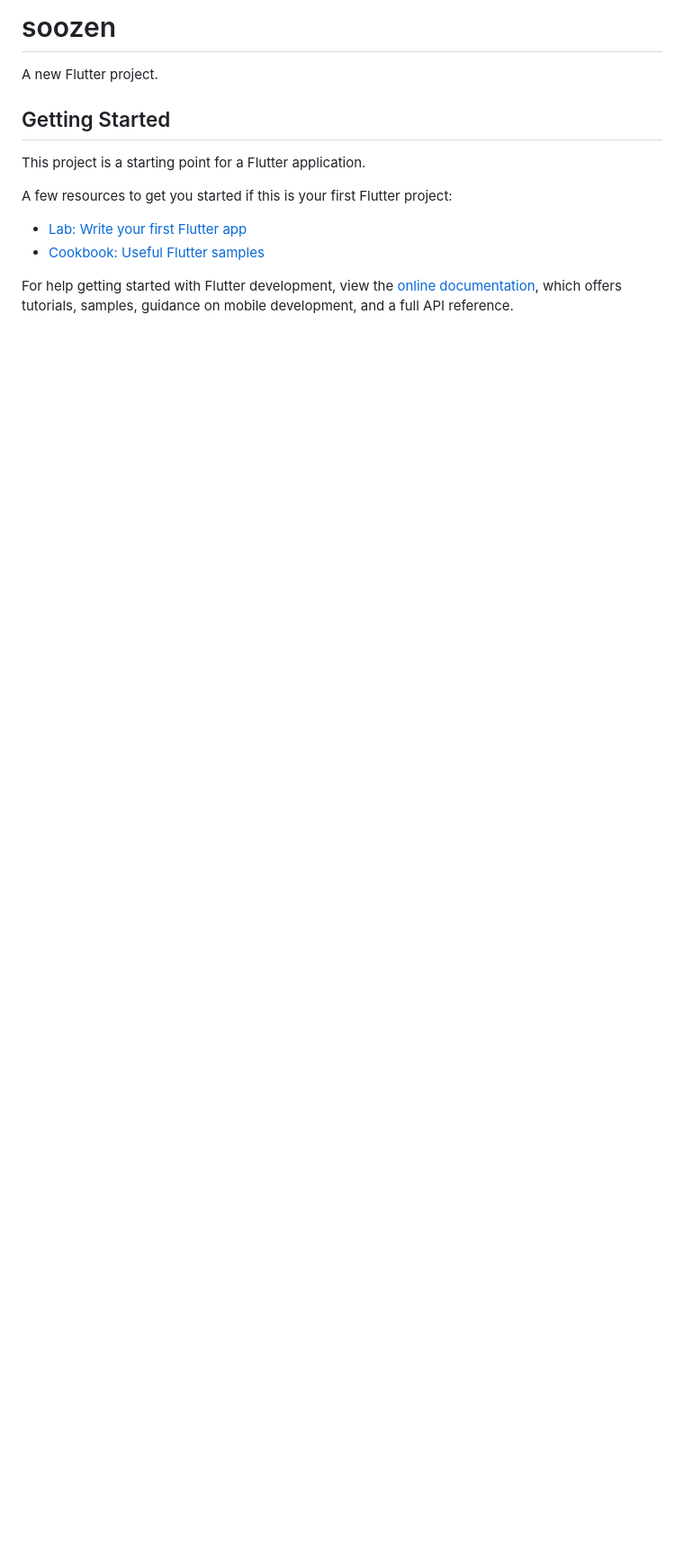
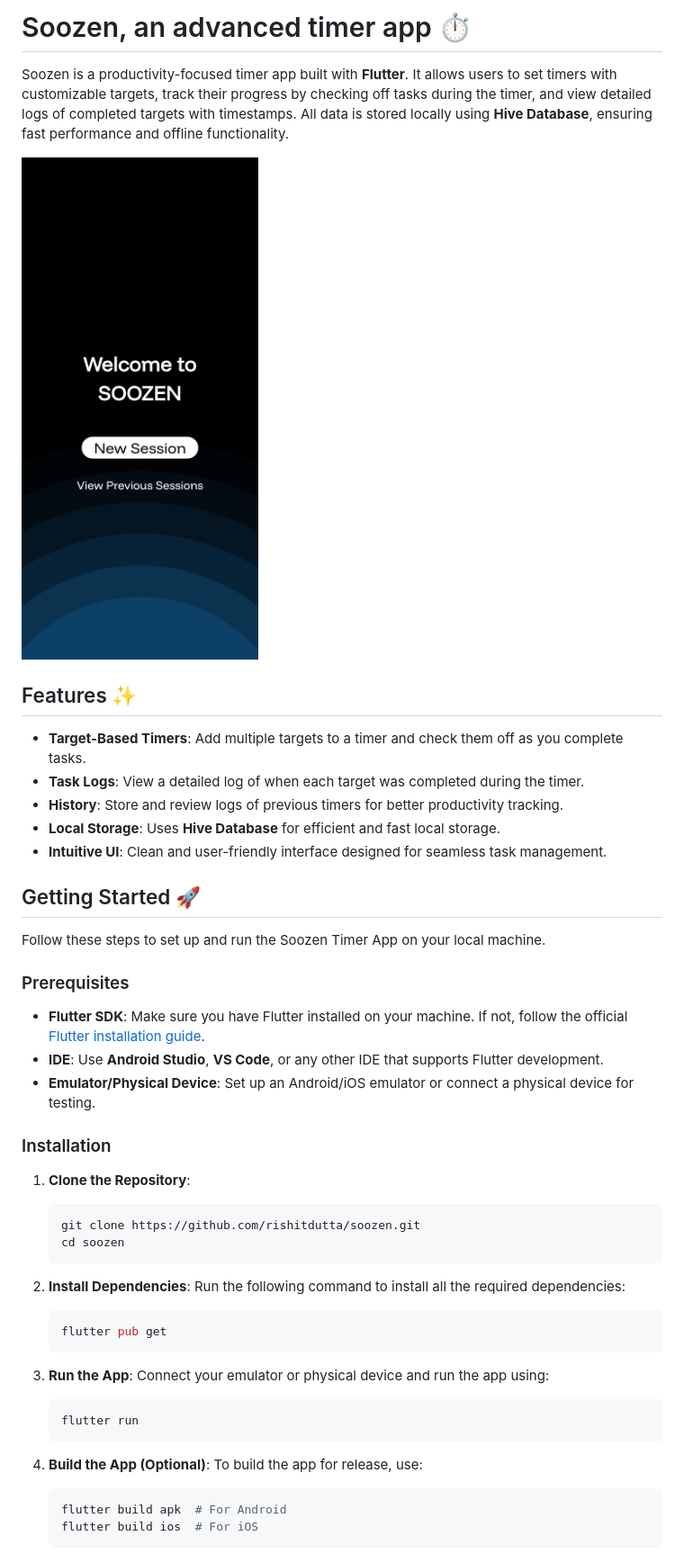
Before and after one commit to rishitdutta/soozen, a Markdown page: README.md, the part around the change printed below. Shown: that part at 90% size. Rendered like a GitHub page; pictures changed too: app_screenshot/screenshot.png (added); blank space fills up the shorter version.

Commit message:
added license and readme

````diff
--- a/README.md
+++ b/README.md
@@ -1,16 +1,51 @@
-# soozen
+# Soozen, an advanced timer app ⏱️
 
-A new Flutter project.
+Soozen is a productivity-focused timer app built with **Flutter**. It allows users to set timers with customizable targets, track their progress by checking off tasks during the timer, and view detailed logs of completed targets with timestamps. All data is stored locally using **Hive Database**, ensuring fast performance and offline functionality.
 
-## Getting Started
+![Soozen App Screenshot](https://raw.githubusercontent.com/rishitdutta/soozen/main/app_screenshot/screenshot.png) <!-- Add a screenshot of your app here -->
 
-This project is a starting point for a Flutter application.
+## Features ✨
 
-A few resources to get you started if this is your first Flutter project:
+- **Target-Based Timers**: Add multiple targets to a timer and check them off as you complete tasks.
+- **Task Logs**: View a detailed log of when each target was completed during the timer.
+- **History**: Store and review logs of previous timers for better productivity tracking.
+- **Local Storage**: Uses **Hive Database** for efficient and fast local storage.
+- **Intuitive UI**: Clean and user-friendly interface designed for seamless task management.
 
-- [Lab: Write your first Flutter app](https://docs.flutter.dev/get-started/codelab)
-- [Cookbook: Useful Flutter samples](https://docs.flutter.dev/cookbook)
+## Getting Started 🚀
 
-For help getting started with Flutter development, view the
-[online documentation](https://docs.flutter.dev/), which offers tutorials,
-samples, guidance on mobile development, and a full API reference.
+Follow these steps to set up and run the Soozen Timer App on your local machine.
+
+### Prerequisites
+
+- **Flutter SDK**: Make sure you have Flutter installed on your machine. If not, follow the official [Flutter installation guide](https://flutter.dev/docs/get-started/install).
+- **IDE**: Use **Android Studio**, **VS Code**, or any other IDE that supports Flutter development.
+- **Emulator/Physical Device**: Set up an Android/iOS emulator or connect a physical device for testing.
+
+### Installation
+
+1. **Clone the Repository**:
+   ```bash
+   git clone https://github.com/rishitdutta/soozen.git
+   cd soozen
+   ```
+
+2. **Install Dependencies**:
+   Run the following command to install all the required dependencies:
+   ```bash
+   flutter pub get
+   ```
+
+3. **Run the App**:
+   Connect your emulator or physical device and run the app using:
+   ```bash
+   flutter run
+   ```
+
+4. **Build the App (Optional)**:
+   To build the app for release, use:
+   ```bash
+   flutter build apk  # For Android
+   flutter build ios  # For iOS
+   ```
+
````
Also changed, not shown: other parts of README.md (+40 -0 lines), 1 other file.
